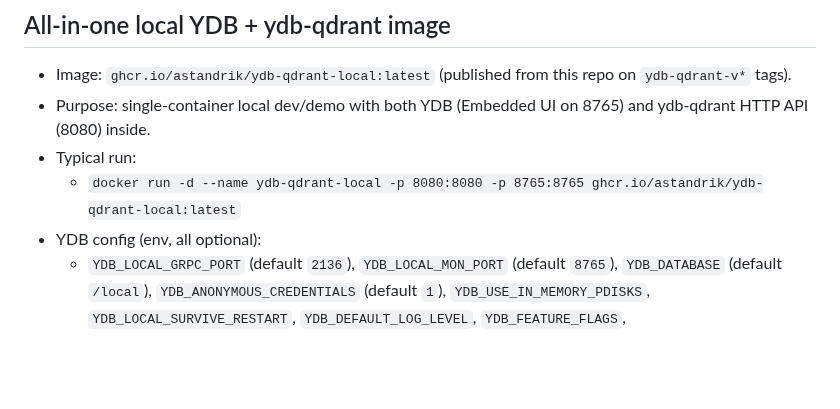
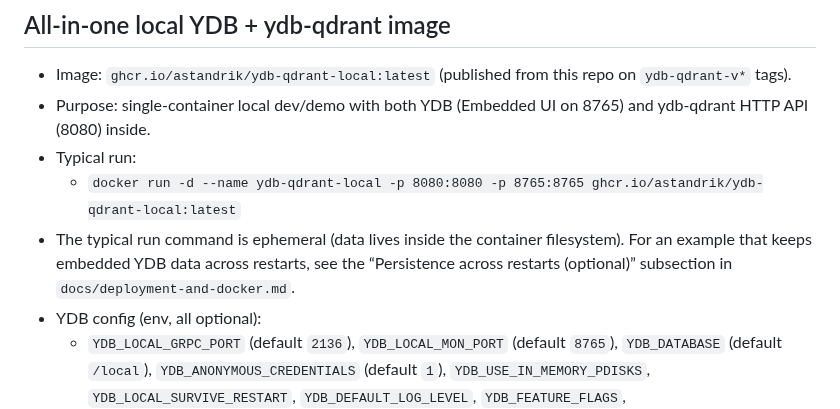
Before and after one commit to astandrik/ydb-qdrant, a Markdown page: AGENTS.md, the part around the change. GitHub-like rendering; blank space fills up the shorter version.

```diff
--- a/AGENTS.md
+++ b/AGENTS.md
@@ -153,6 +153,7 @@ Collection created automatically on first use.
 - Purpose: single-container local dev/demo with both YDB (Embedded UI on 8765) and ydb-qdrant HTTP API (8080) inside.
 - Typical run:
   - `docker run -d --name ydb-qdrant-local -p 8080:8080 -p 8765:8765 ghcr.io/astandrik/ydb-qdrant-local:latest`
+- The typical run command is ephemeral (data lives inside the container filesystem). For an example that keeps embedded YDB data across restarts, see the “Persistence across restarts (optional)” subsection in `docs/deployment-and-docker.md`.
 - YDB config (env, all optional):
   - `YDB_LOCAL_GRPC_PORT` (default `2136`), `YDB_LOCAL_MON_PORT` (default `8765`), `YDB_DATABASE` (default `/local`), `YDB_ANONYMOUS_CREDENTIALS` (default `1`), `YDB_USE_IN_MEMORY_PDISKS`, `YDB_LOCAL_SURVIVE_RESTART`, `YDB_DEFAULT_LOG_LEVEL`, `YDB_FEATURE_FLAGS`, `YDB_ENABLE_COLUMN_TABLES`, `YDB_KAFKA_PROXY_PORT`, `POSTGRES_USER`, `POSTGRES_PASSWORD`.
 - ydb-qdrant config (env, same semantics as standalone image):
```
Also changed, not shown: README.md (+1 -1 lines), docs/deployment-and-docker.md (+57 -0 lines).
